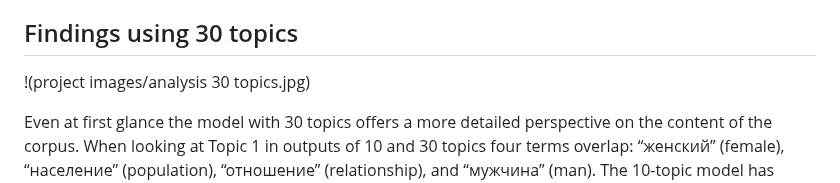
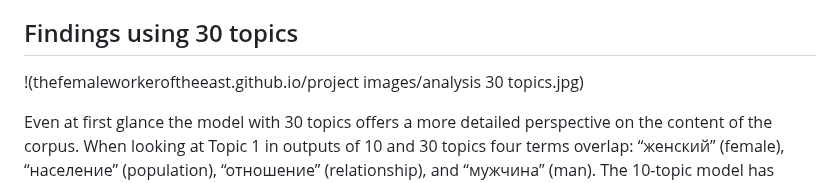
Before and after one commit to sayyarahuseynli/thefemaleworkeroftheeast.github.io, a Markdown page: analysis_and_findings/findings.md, the part around the change. GitHub-like rendering.

```diff
--- a/analysis_and_findings/findings.md
+++ b/analysis_and_findings/findings.md
@@ -41,7 +41,7 @@ Topic 3 with terms like “child” and “family” indicates that baring child
 ## Findings using 30 topics ##
 
 
-!(project images/analysis 30 topics.jpg)
+!(thefemaleworkeroftheeast.github.io/project images/analysis 30 topics.jpg)
 
 Even at first glance the model with 30 topics offers a more detailed perspective on the content of the corpus. When looking at Topic 1 in outputs of 10 and 30 topics four terms overlap: “женский” (female), “население” (population), “отношение” (relationship), and “мужчина” (man). The 10-topic model has terms like Persian, Persia, and Mordvins, which would have appeared only in brochures, dedicated to those specific ethnic community which means they are not useful to understand the totality of the dataset. In comparison the 30-topic model showcases new terms, including ребенок (child), семья (family), край (district), хозяйство (household), условие (conditions) and образ (image).
 
```
